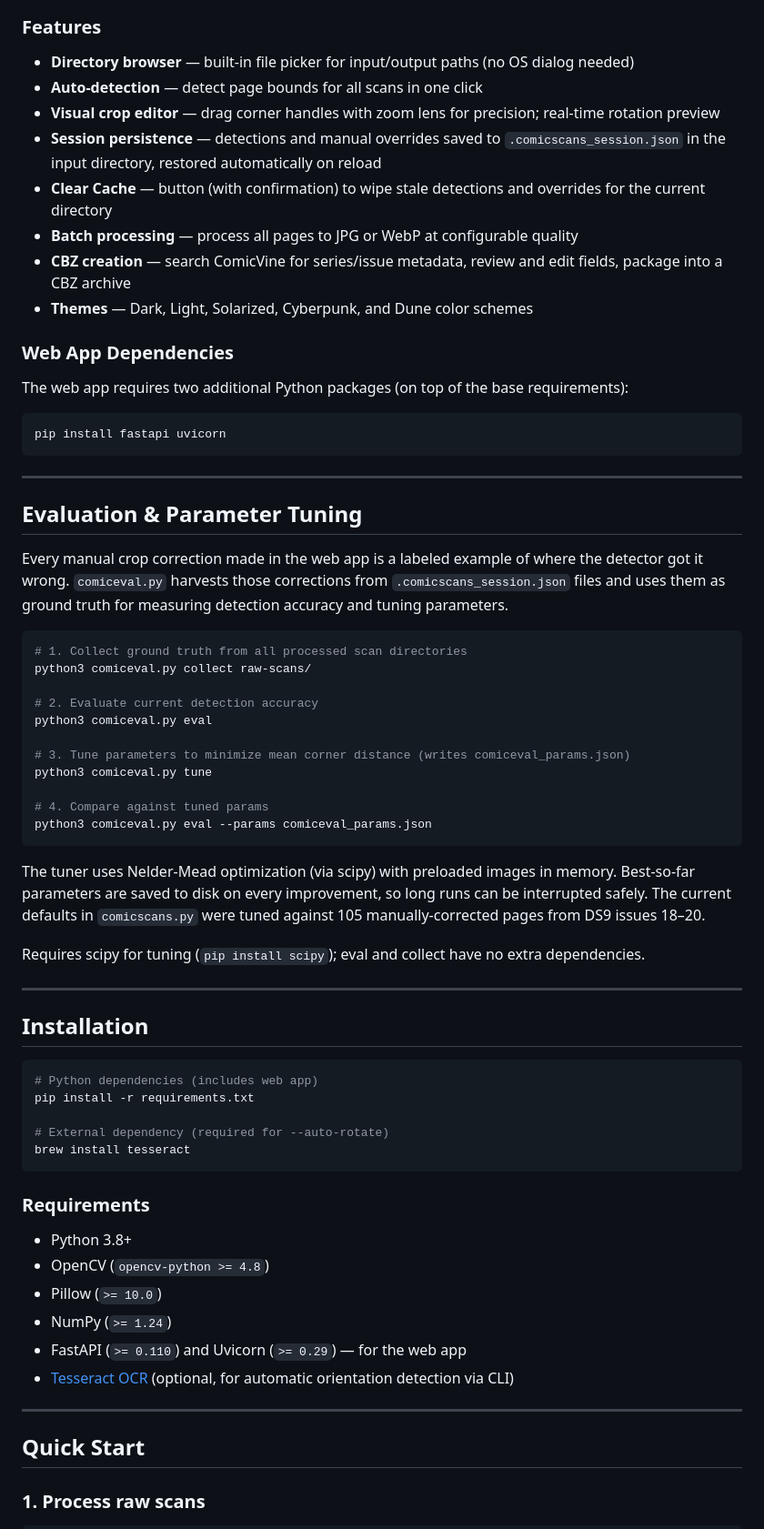
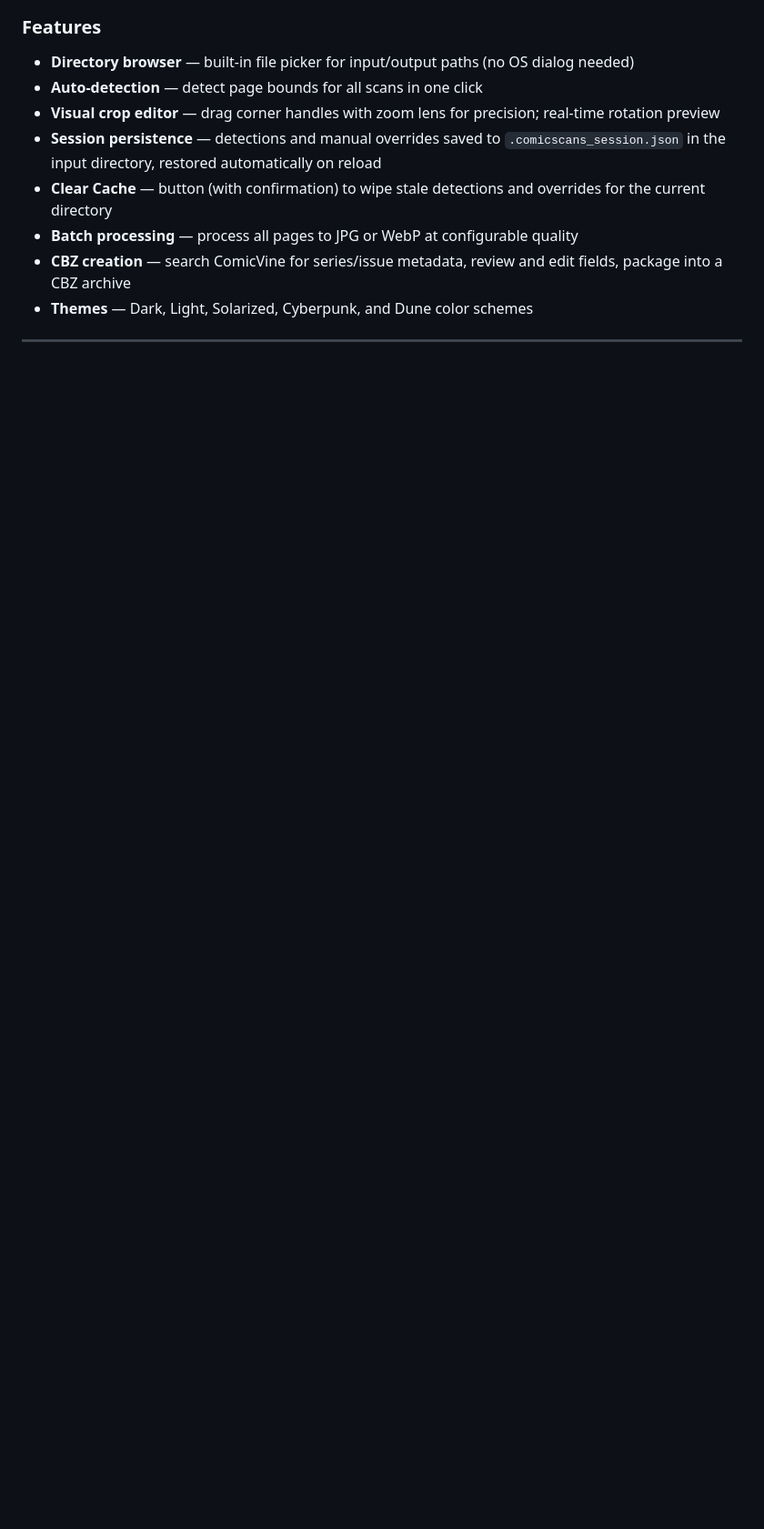
Before and after one commit to chimerasaurus/comicscans, a Markdown page: README.md, the part around one of its changes. Shown at 91% size. Drawn GitHub-style; blank space fills up the shorter version.

````diff
--- a/README.md
+++ b/README.md
@@ -65,62 +112,5 @@ Per-page controls for rotation, 180° flip, and corner adjustment. Drag the corn
 - **CBZ creation** — search ComicVine for series/issue metadata, review and edit fields, package into a CBZ archive
 - **Themes** — Dark, Light, Solarized, Cyberpunk, and Dune color schemes
 
-### Web App Dependencies
-
-The web app requires two additional Python packages (on top of the base requirements):
-
-```bash
-pip install fastapi uvicorn
-```
-
 ---
 
-## Evaluation & Parameter Tuning
-
-Every manual crop correction made in the web app is a labeled example of where the detector got it wrong. `comiceval.py` harvests those corrections from `.comicscans_session.json` files and uses them as ground truth for measuring detection accuracy and tuning parameters.
-
-```bash
-# 1. Collect ground truth from all processed scan directories
-python3 comiceval.py collect raw-scans/
-
-# 2. Evaluate current detection accuracy
-python3 comiceval.py eval
-
-# 3. Tune parameters to minimize mean corner distance (writes comiceval_params.json)
-python3 comiceval.py tune
-
-# 4. Compare against tuned params
-python3 comiceval.py eval --params comiceval_params.json
-```
-
-The tuner uses Nelder-Mead optimization (via scipy) with preloaded images in memory. Best-so-far parameters are saved to disk on every improvement, so long runs can be interrupted safely. The current defaults in `comicscans.py` were tuned against 105 manually-corrected pages from DS9 issues 18–20.
-
-Requires scipy for tuning (`pip install scipy`); eval and collect have no extra dependencies.
-
----
-
-## Installation
-
-```bash
-# Python dependencies (includes web app)
-pip install -r requirements.txt
-
-# External dependency (required for --auto-rotate)
-brew install tesseract
-```
-
-### Requirements
-
-- Python 3.8+
-- OpenCV (`opencv-python >= 4.8`)
-- Pillow (`>= 10.0`)
-- NumPy (`>= 1.24`)
-- FastAPI (`>= 0.110`) and Uvicorn (`>= 0.29`) — for the web app
-- [Tesseract OCR](https://github.com/tesseract-ocr/tesseract) (optional, for automatic orientation detection via CLI)
-
----
-
-## Quick Start
-
-### 1. Process raw scans
-
````
Also changed, not shown: other parts of README.md (+95 -85 lines).
